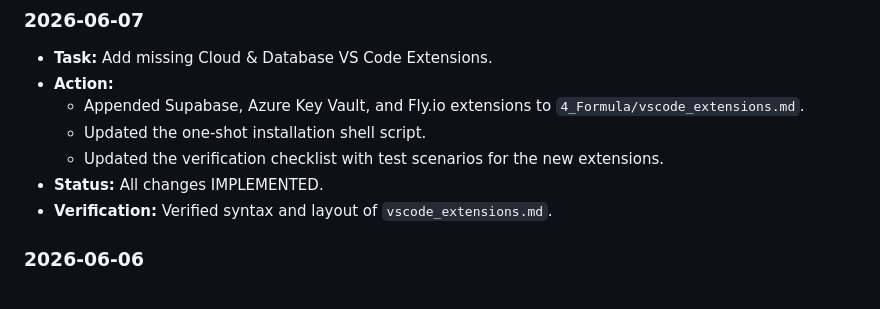
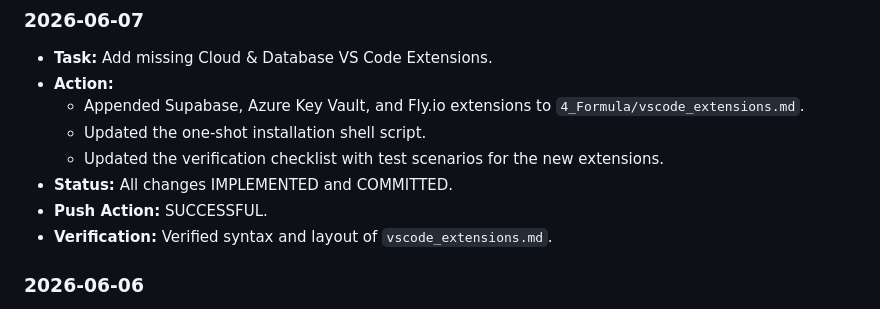
Before and after one commit to rifaterdemsahin/claude-architect-certification, a Markdown page: agents.md, the part around the change. Rendered like a GitHub page.

Commit message:
docs: update push action status in agents.md

```diff
--- a/agents.md
+++ b/agents.md
@@ -12,7 +12,8 @@ This document defines how AI agents interact with the **Claude AI Certification
     - Appended Supabase, Azure Key Vault, and Fly.io extensions to `4_Formula/vscode_extensions.md`.
     - Updated the one-shot installation shell script.
     - Updated the verification checklist with test scenarios for the new extensions.
-- **Status:** All changes IMPLEMENTED.
+- **Status:** All changes IMPLEMENTED and COMMITTED.
+- **Push Action:** SUCCESSFUL.
 - **Verification:** Verified syntax and layout of `vscode_extensions.md`.
 
 ### 2026-06-06
```
